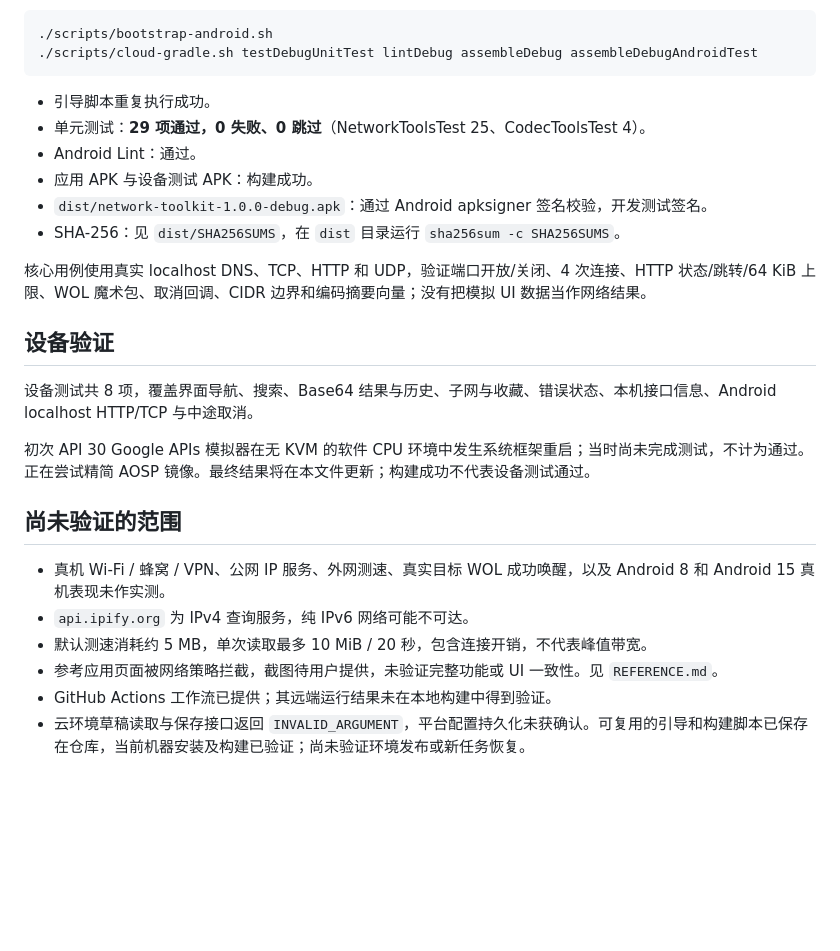
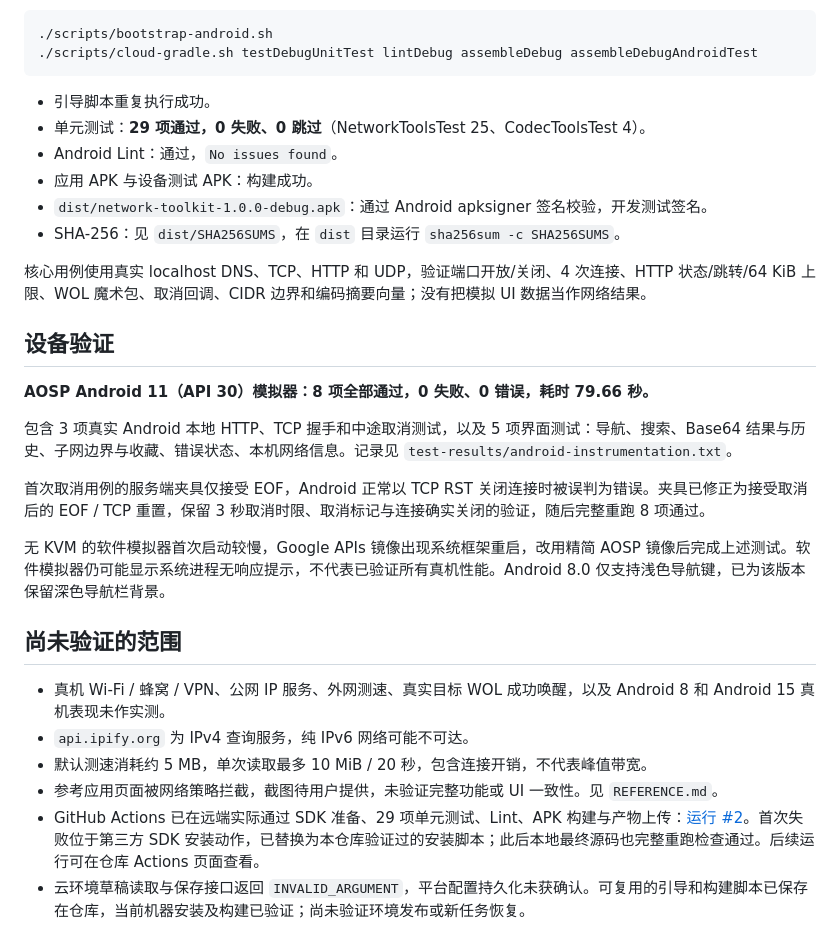
Before and after one commit to vmlive/Network-Toolkit, a Markdown page: docs/VALIDATION.md, the part around the change. Rendered like a GitHub page; blank space fills up the shorter version.

```diff
--- a/docs/VALIDATION.md
+++ b/docs/VALIDATION.md
@@ -13,7 +13,7 @@
 
 - 引导脚本重复执行成功。
 - 单元测试：**29 项通过，0 失败、0 跳过**（NetworkToolsTest 25、CodecToolsTest 4）。
-- Android Lint：通过。
+- Android Lint：通过，`No issues found`。
 - 应用 APK 与设备测试 APK：构建成功。
 - `dist/network-toolkit-1.0.0-debug.apk`：通过 Android apksigner 签名校验，开发测试签名。
 - SHA-256：见 `dist/SHA256SUMS`，在 `dist` 目录运行 `sha256sum -c SHA256SUMS`。
@@ -22,9 +22,13 @@
 
 ## 设备验证
 
-设备测试共 8 项，覆盖界面导航、搜索、Base64 结果与历史、子网与收藏、错误状态、本机接口信息、Android localhost HTTP/TCP 与中途取消。
+**AOSP Android 11（API 30）模拟器：8 项全部通过，0 失败、0 错误，耗时 79.66 秒。**
 
-初次 API 30 Google APIs 模拟器在无 KVM 的软件 CPU 环境中发生系统框架重启；当时尚未完成测试，不计为通过。正在尝试精简 AOSP 镜像。最终结果将在本文件更新；构建成功不代表设备测试通过。
+包含 3 项真实 Android 本地 HTTP、TCP 握手和中途取消测试，以及 5 项界面测试：导航、搜索、Base64 结果与历史、子网边界与收藏、错误状态、本机网络信息。记录见 `test-results/android-instrumentation.txt`。
+
+首次取消用例的服务端夹具仅接受 EOF，Android 正常以 TCP RST 关闭连接时被误判为错误。夹具已修正为接受取消后的 EOF / TCP 重置，保留 3 秒取消时限、取消标记与连接确实关闭的验证，随后完整重跑 8 项通过。
+
+无 KVM 的软件模拟器首次启动较慢，Google APIs 镜像出现系统框架重启，改用精简 AOSP 镜像后完成上述测试。软件模拟器仍可能显示系统进程无响应提示，不代表已验证所有真机性能。Android 8.0 仅支持浅色导航键，已为该版本保留深色导航栏背景。
 
 ## 尚未验证的范围
 
@@ -32,5 +36,5 @@
 - `api.ipify.org` 为 IPv4 查询服务，纯 IPv6 网络可能不可达。
 - 默认测速消耗约 5 MB，单次读取最多 10 MiB / 20 秒，包含连接开销，不代表峰值带宽。
 - 参考应用页面被网络策略拦截，截图待用户提供，未验证完整功能或 UI 一致性。见 `REFERENCE.md`。
-- GitHub Actions 工作流已提供；其远端运行结果未在本地构建中得到验证。
+- GitHub Actions 已在远端实际通过 SDK 准备、29 项单元测试、Lint、APK 构建与产物上传：[运行 #2](https://github.com/vmlive/Network-Toolkit/actions/runs/42635588494)。首次失败位于第三方 SDK 安装动作，已替换为本仓库验证过的安装脚本；此后本地最终源码也完整重跑检查通过。后续运行可在仓库 Actions 页面查看。
 - 云环境草稿读取与保存接口返回 `INVALID_ARGUMENT`，平台配置持久化未获确认。可复用的引导和构建脚本已保存在仓库，当前机器安装及构建已验证；尚未验证环境发布或新任务恢复。
```
Also changed, not shown: README.md (+8 -0 lines), docs/screenshots/home-dark.png (added), docs/screenshots/home.png (added), docs/screenshots/subnet.png (added), docs/screenshots/tools.png (added), 5 other files.
